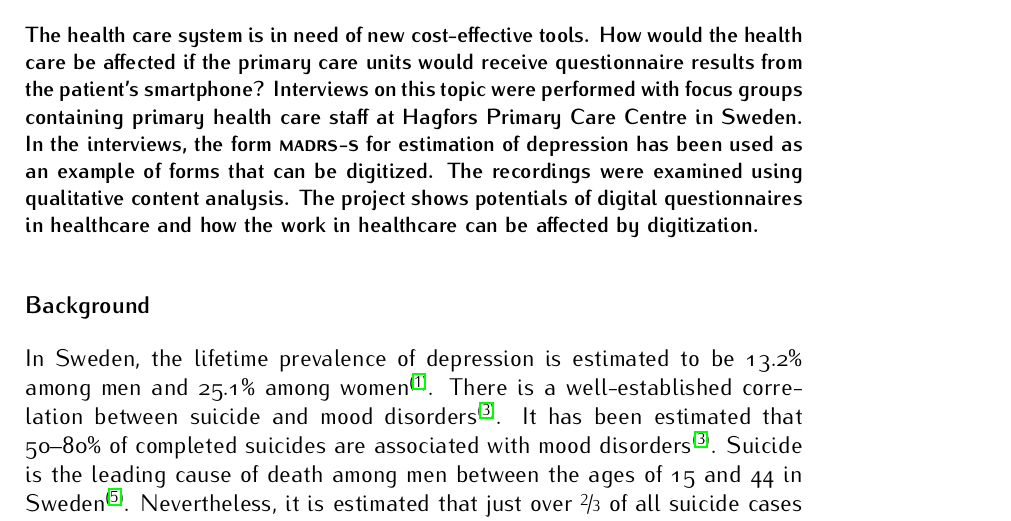
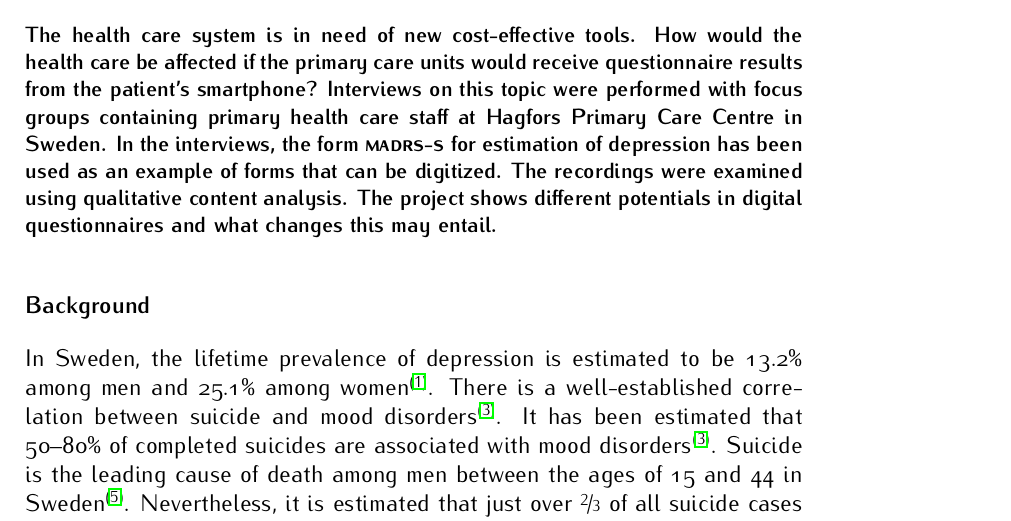
Before and after one commit to RickardHultgren/emadrs, a LaTeX paper (research/projectarticleRH.tex): part of page 1 of 8, cut so that both start at the same text. The pictures show the PDF file research/projectarticleRH.pdf that the author committed with the source.

Commit message:
Add files via upload

```diff
--- a/research/projectarticleRH.tex
+++ b/research/projectarticleRH.tex
@@ -98,7 +98,7 @@
 \ \\\vspace{-2em}\ \\
 %\emph{
 \bfseries{
-The health care system is in need of new cost-effective tools. How would the health care be affected if the primary care units would receive questionnaire results from the patient's smartphone? Interviews on this topic were performed with focus groups containing primary health care staff at Hagfors Primary Care Centre in Sweden. In the interviews, the form \textbf{\textsc{madrs-s}} for estimation of depression has been used as an example of forms that can be digitized. The recordings were examined using qualitative content analysis. The project shows potentials of digital questionnaires in healthcare and how the work in healthcare can be affected by digitization.
+The health care system is in need of new cost-effective tools. How would the health care be affected if the primary care units would receive questionnaire results from the patient's smartphone? Interviews on this topic were performed with focus groups containing primary health care staff at Hagfors Primary Care Centre in Sweden. In the interviews, the form \textbf{\textsc{madrs-s}} for estimation of depression has been used as an example of forms that can be digitized. The recordings were examined using qualitative content analysis. The project shows different potentials in digital questionnaires and what changes this may entail.
 }
 \end{abstract}
 
```
Also changed, not shown: research/projectarticleRHsv.tex (+1 -1 lines), research/projectarticleRH.pdf, research/projectarticleRHsv.pdf.
